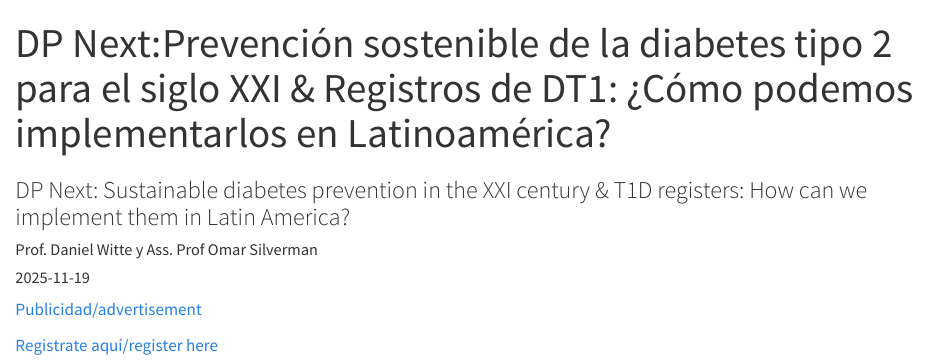
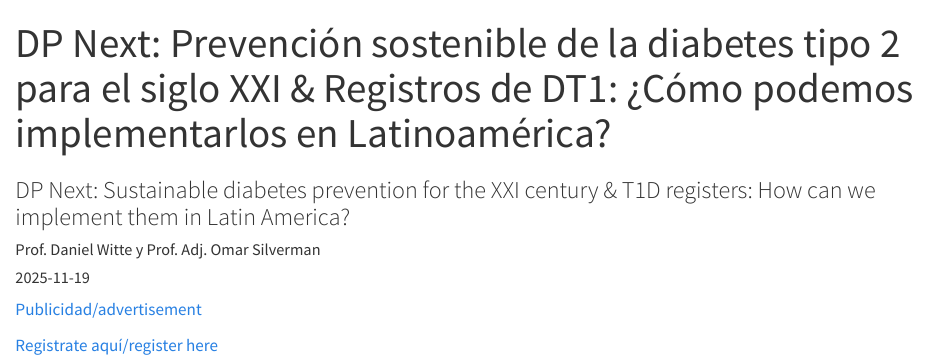
Before and after one commit to steno-aarhus/internationalization, a Quarto document (calendar/2025-11-19.qmd): the page in a window 1100 px wide, from its top. Rendered offline with R 4.5, knitr and Pandoc in place of Quarto, with nearby package versions; drawn as R Markdown's standard HTML page in place of the format the file asks for.

Commit message:
Updated with minor edits

```diff
--- a/calendar/2025-11-19.qmd
+++ b/calendar/2025-11-19.qmd
@@ -1,7 +1,7 @@
 ---
-title: "DP Next:Prevención sostenible de la diabetes tipo 2 para el siglo XXI & Registros de DT1: ¿Cómo podemos implementarlos en Latinoamérica?"
-subtitle: "DP Next: Sustainable diabetes prevention in the XXI century & T1D registers: How can we implement them in Latin America?"
-author: "Prof. Daniel Witte y Ass. Prof Omar Silverman "
+title: "DP Next: Prevención sostenible de la diabetes tipo 2 para el siglo XXI & Registros de DT1: ¿Cómo podemos implementarlos en Latinoamérica?"
+subtitle: "DP Next: Sustainable diabetes prevention for the XXI century & T1D registers: How can we implement them in Latin America?"
+author: "Prof. Daniel Witte y Prof. Adj. Omar Silverman "
 date: "2025-11-19"
 ---
 
```
